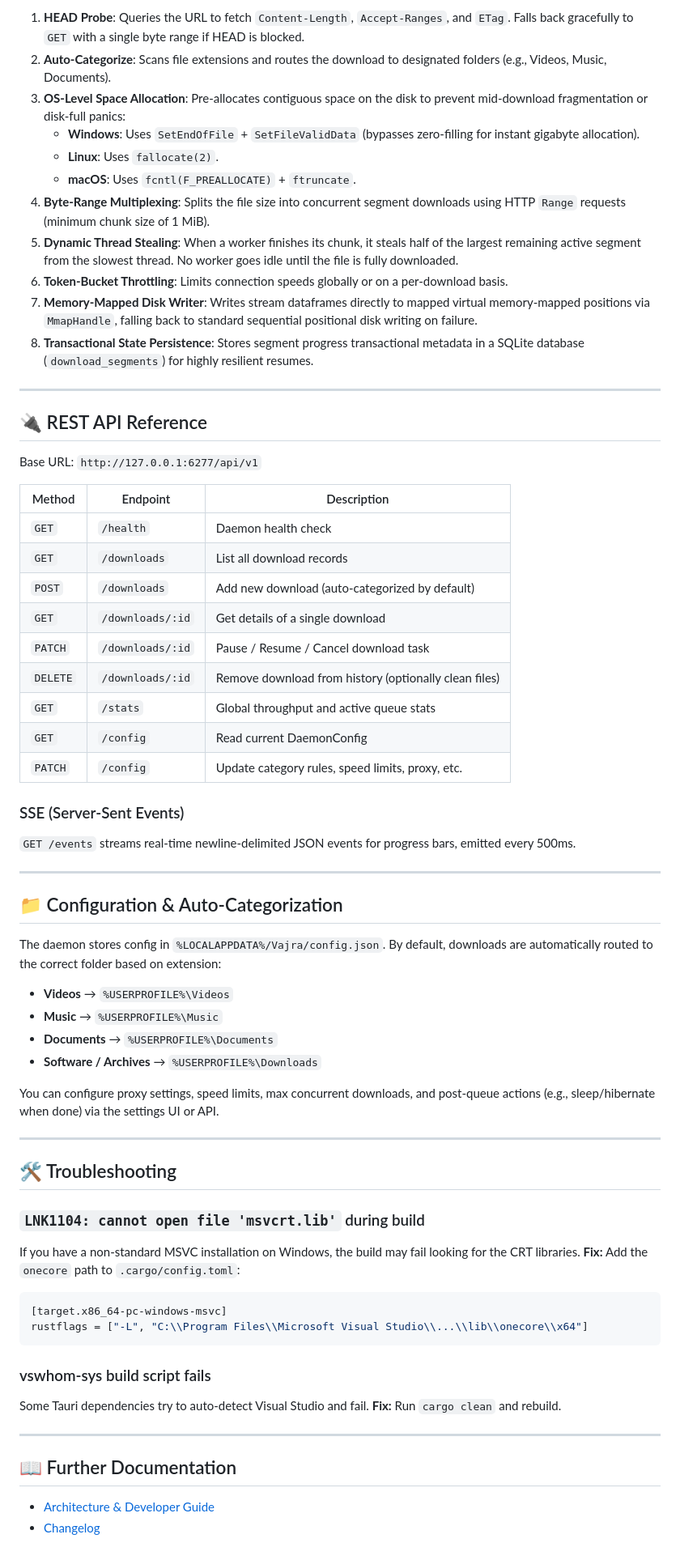
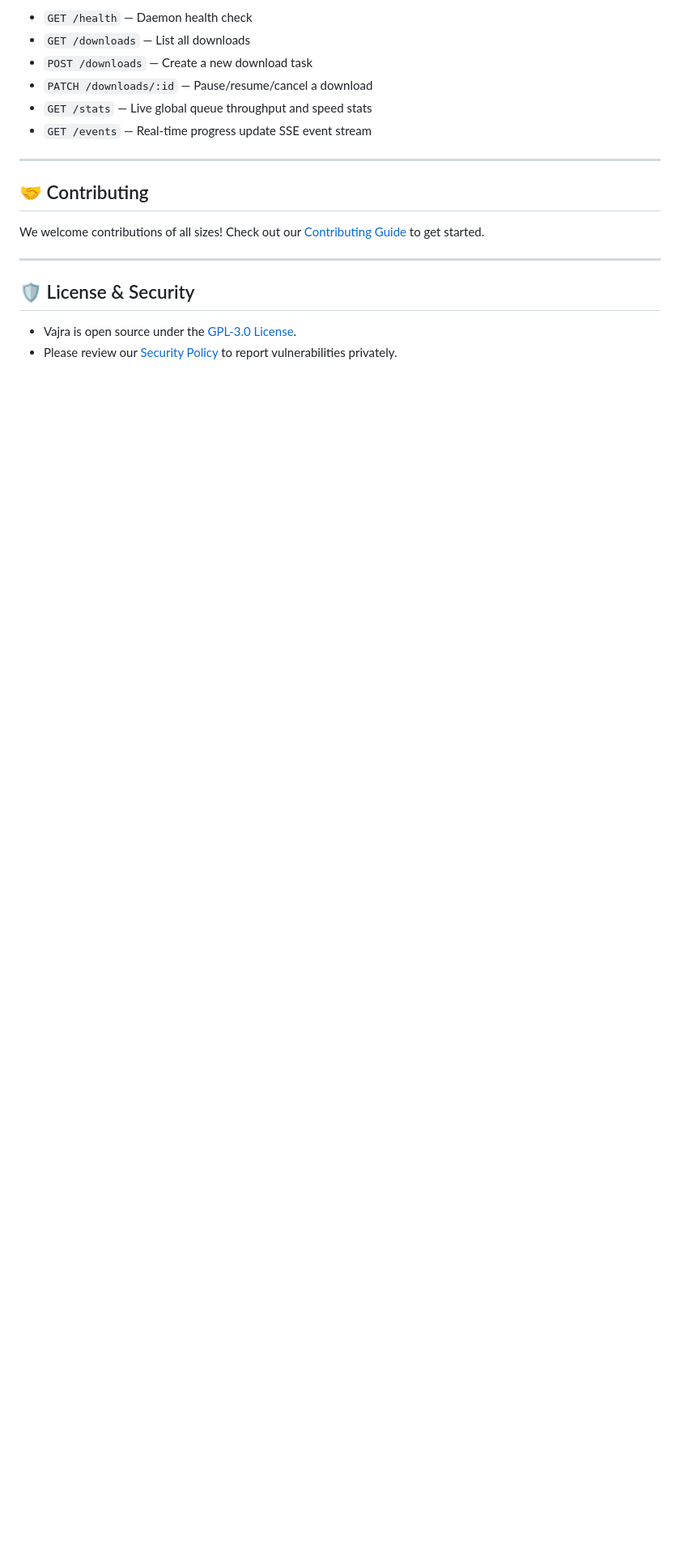
Before and after one commit to msmayanksingh22/Vajra-Download-Manager, a Markdown page: README.md, the part around one of its changes. Shown at 81% size. GitHub-like rendering; blank space fills up the shorter version.

Commit message:
docs: modernize README.md with logo and badges

````diff
--- a/README.md
+++ b/README.md
@@ -100,70 +137,20 @@ The UI will boot up and **automatically launch the daemon** in the background
 
-1. **HEAD Probe**: Queries the URL to fetch `Content-Length`, `Accept-Ranges`, and `ETag`. Falls back gracefully to `GET` with a single byte range if HEAD is blocked.
-2. **Auto-Categorize**: Scans file extensions and routes the download to designated folders (e.g., Videos, Music, Documents).
-3. **OS-Level Space Allocation**: Pre-allocates contiguous space on the disk to prevent mid-download fragmentation or disk-full panics:
-   - **Windows**: Uses `SetEndOfFile` + `SetFileValidData` (bypasses zero-filling for instant gigabyte allocation).
-   - **Linux**: Uses `fallocate(2)`.
-   - **macOS**: Uses `fcntl(F_PREALLOCATE)` + `ftruncate`.
-4. **Byte-Range Multiplexing**: Splits the file size into concurrent segment downloads using HTTP `Range` requests (minimum chunk size of 1 MiB).
-5. **Dynamic Thread Stealing**: When a worker finishes its chunk, it steals half of the largest remaining active segment from the slowest thread. No worker goes idle until the file is fully downloaded.
-6. **Token-Bucket Throttling**: Limits connection speeds globally or on a per-download basis.
-7. **Memory-Mapped Disk Writer**: Writes stream dataframes directly to mapped virtual memory-mapped positions via `MmapHandle`, falling back to standard sequential positional disk writing on failure.
-8. **Transactional State Persistence**: Stores segment progress transactional metadata in a SQLite database (`download_segments`) for highly resilient resumes.
+*   `GET /health` — Daemon health check
+*   `GET /downloads` — List all downloads
+*   `POST /downloads` — Create a new download task
+*   `PATCH /downloads/:id` — Pause/resume/cancel a download
+*   `GET /stats` — Live global queue throughput and speed stats
+*   `GET /events` — Real-time progress update SSE event stream
 
 ---
 
-## 🔌 REST API Reference
+## 🤝 Contributing
 
-Base URL: `http://127.0.0.1:6277/api/v1`
-
-| Method | Endpoint | Description |
-|--------|----------|-------------|
-| `GET` | `/health` | Daemon health check |
-| `GET` | `/downloads` | List all download records |
-| `POST` | `/downloads` | Add new download (auto-categorized by default) |
-| `GET` | `/downloads/:id` | Get details of a single download |
-| `PATCH` | `/downloads/:id` | Pause / Resume / Cancel download task |
-| `DELETE`| `/downloads/:id` | Remove download from history (optionally clean files) |
-| `GET` | `/stats` | Global throughput and active queue stats |
-| `GET` | `/config` | Read current DaemonConfig |
-| `PATCH` | `/config` | Update category rules, speed limits, proxy, etc. |
-
-### SSE (Server-Sent Events)
-
-`GET /events` streams real-time newline-delimited JSON events for progress bars, emitted every 500ms.
+We welcome contributions of all sizes! Check out our [Contributing Guide](CONTRIBUTING.md) to get started.
 
 ---
 
-## 📁 Configuration & Auto-Categorization
+## 🛡️ License & Security
 
-The daemon stores config in `%LOCALAPPDATA%/Vajra/config.json`. By default, downloads are automatically routed to the correct folder based on extension:
-
-- **Videos** → `%USERPROFILE%\Videos`
-- **Music** → `%USERPROFILE%\Music`
-- **Documents** → `%USERPROFILE%\Documents`
-- **Software / Archives** → `%USERPROFILE%\Downloads`
-
-You can configure proxy settings, speed limits, max concurrent downloads, and post-queue actions (e.g., sleep/hibernate when done) via the settings UI or API.
-
----
-
-## 🛠️ Troubleshooting
-
-### `LNK1104: cannot open file 'msvcrt.lib'` during build
-If you have a non-standard MSVC installation on Windows, the build may fail looking for the CRT libraries.
-**Fix:** Add the `onecore` path to `.cargo/config.toml`:
-```toml
-[target.x86_64-pc-windows-msvc]
-rustflags = ["-L", "C:\\Program Files\\Microsoft Visual Studio\\...\\lib\\onecore\\x64"]
-```
-
-### vswhom-sys build script fails
-Some Tauri dependencies try to auto-detect Visual Studio and fail.
-**Fix:** Run `cargo clean` and rebuild.
-
----
-
-## 📖 Further Documentation
-
-- [Architecture & Developer Guide](docs/ARCHITECTURE.md)
-- [Changelog](docs/CHANGELOG.md)
+*   Vajra is open source under the [GPL-3.0 License](LICENSE).
+*   Please review our [Security Policy](SECURITY.md) to report vulnerabilities privately.
````
Also changed, not shown: other parts of README.md (+90 -53 lines).
